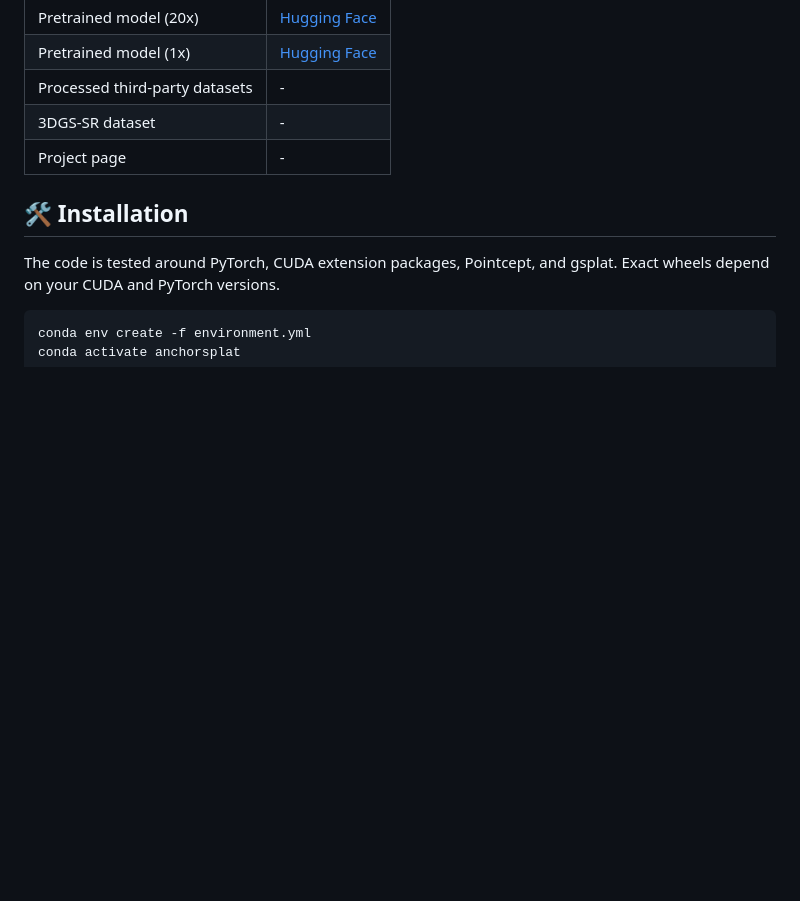
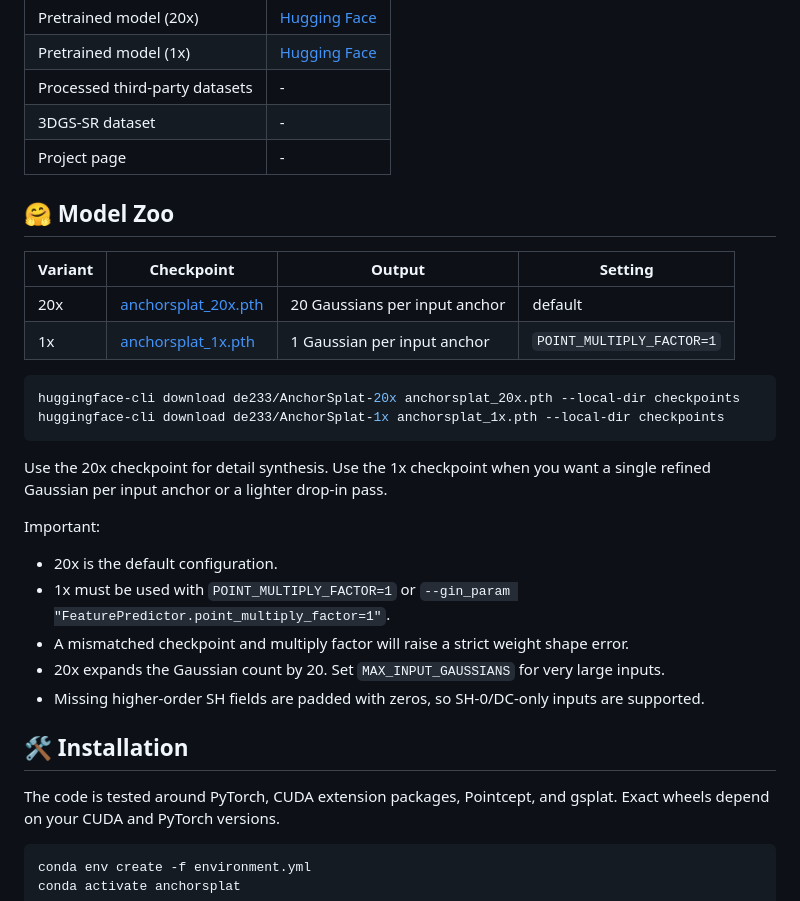
Before and after one commit to zhude233/AnchorSplat, a Markdown page: README.md, the part around one of its changes. GitHub-like rendering; blank space fills up the shorter version.

````diff
--- a/README.md
+++ b/README.md
@@ -81,6 +81,28 @@ AnchorSplat is a fast, generalizable, and plug-and-play method for enhancing low
 | 3DGS-SR dataset | - |
 | Project page | - |
 
+## 🤗 Model Zoo
+
+| Variant | Checkpoint | Output | Setting |
+| --- | --- | --- | --- |
+| 20x | [anchorsplat_20x.pth](https://huggingface.co/de233/AnchorSplat-20x) | 20 Gaussians per input anchor | default |
+| 1x | [anchorsplat_1x.pth](https://huggingface.co/de233/AnchorSplat-1x) | 1 Gaussian per input anchor | `POINT_MULTIPLY_FACTOR=1` |
+
+```bash
+huggingface-cli download de233/AnchorSplat-20x anchorsplat_20x.pth --local-dir checkpoints
+huggingface-cli download de233/AnchorSplat-1x anchorsplat_1x.pth --local-dir checkpoints
+```
+
+Use the 20x checkpoint for detail synthesis. Use the 1x checkpoint when you want a single refined Gaussian per input anchor or a lighter drop-in pass.
+
+Important:
+
+- 20x is the default configuration.
+- 1x must be used with `POINT_MULTIPLY_FACTOR=1` or `--gin_param "FeaturePredictor.point_multiply_factor=1"`.
+- A mismatched checkpoint and multiply factor will raise a strict weight shape error.
+- 20x expands the Gaussian count by 20. Set `MAX_INPUT_GAUSSIANS` for very large inputs.
+- Missing higher-order SH fields are padded with zeros, so SH-0/DC-only inputs are supported.
+
 ## 🛠️ Installation
 
 The code is tested around PyTorch, CUDA extension packages, Pointcept, and gsplat. Exact wheels depend on your CUDA and PyTorch versions.
````
Also changed, not shown: other parts of README.md (+30 -9 lines).
